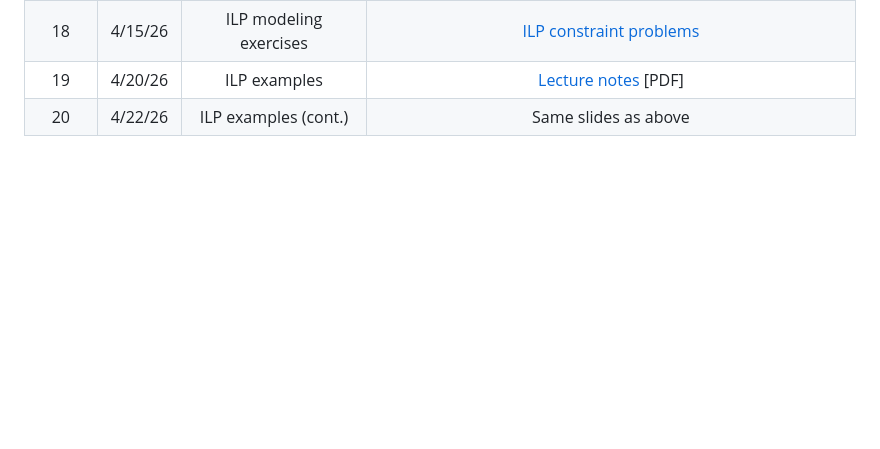
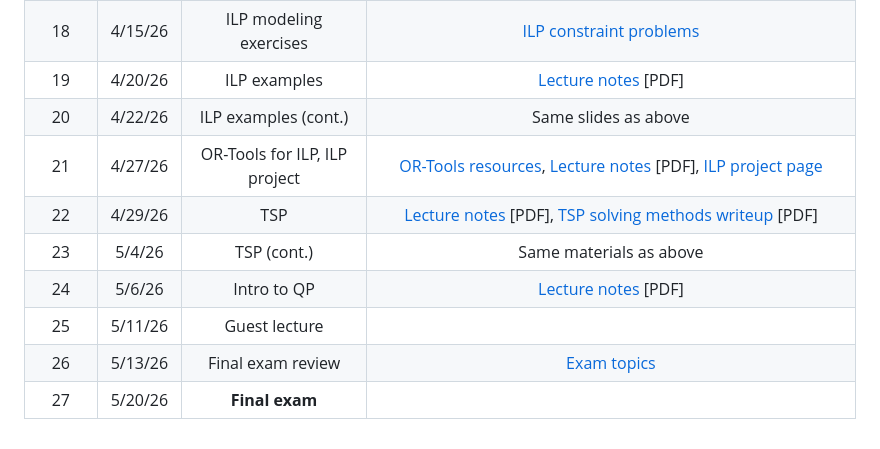
Before and after one commit to benrosenberg/teaching, a Markdown page: sp26/cs355/lectures.md, the part around one of its changes. Rendered like a GitHub page; blank space fills up the shorter version.

```diff
--- a/sp26/cs355/lectures.md
+++ b/sp26/cs355/lectures.md
@@ -30,3 +30,10 @@ toc: false
 |   18    | 4/15/26 |     ILP modeling exercises      |                                                                                                          [ILP constraint problems](handouts/ilp_constraint_problems.html)                                                                                                           |
 |   19    | 4/20/26 |          ILP examples           |                                                                                                                  [Lecture notes](slides/13_ilpexamples.pdf) [PDF]                                                                                                                   |
 |   20    | 4/22/26 |      ILP examples (cont.)       |                                                                                                                                Same slides as above                                                                                                                                 |
+|   21    | 4/27/26 |  OR-Tools for ILP, ILP project  |                                                                [OR-Tools resources](resources/ortools_resources.html), [Lecture notes](slides/14_ilpproject.pdf) [PDF], [ILP project page](projects/ilpproject.html)                                                                |
+|   22    | 4/29/26 |               TSP               |                                                                                  [Lecture notes](slides/15_ilptsp.pdf) [PDF], [TSP solving methods writeup](handouts/tsp_methods_report.pdf) [PDF]                                                                                  |
+|   23    | 5/4/26  |           TSP (cont.)           |                                                                                                                               Same materials as above                                                                                                                               |
+|   24    | 5/6/26  |           Intro to QP           |                                                                                                                    [Lecture notes](slides/16_qpintro.pdf) [PDF]                                                                                                                     |
+|   25    | 5/11/26 |          Guest lecture          |                                                                                                                                                                                                                                                                                     |
+|   26    | 5/13/26 |        Final exam review        |                                                                                                                           [Exam topics](examtopics.html)                                                                                                                            |
+|   27    | 5/20/26 |         **Final exam**          |                                                                                                                                                                                                                                                                                     |
```
Also changed, not shown: other parts of sp26/cs355/lectures.md (+1 -1 lines).
